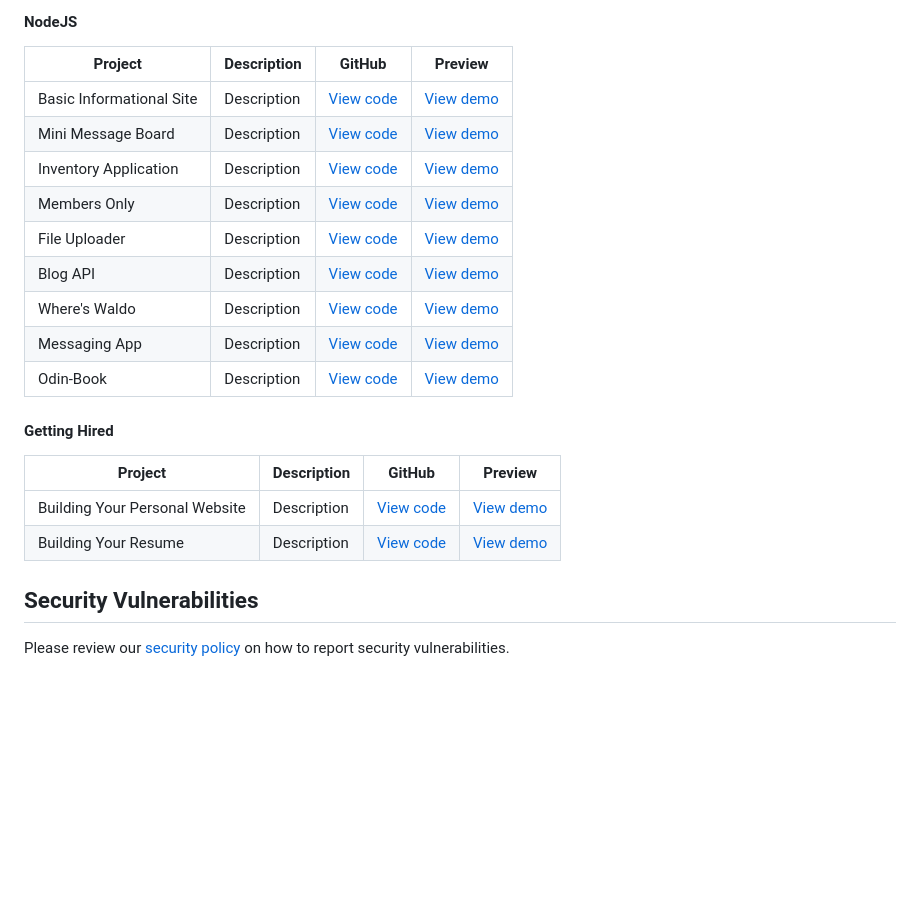
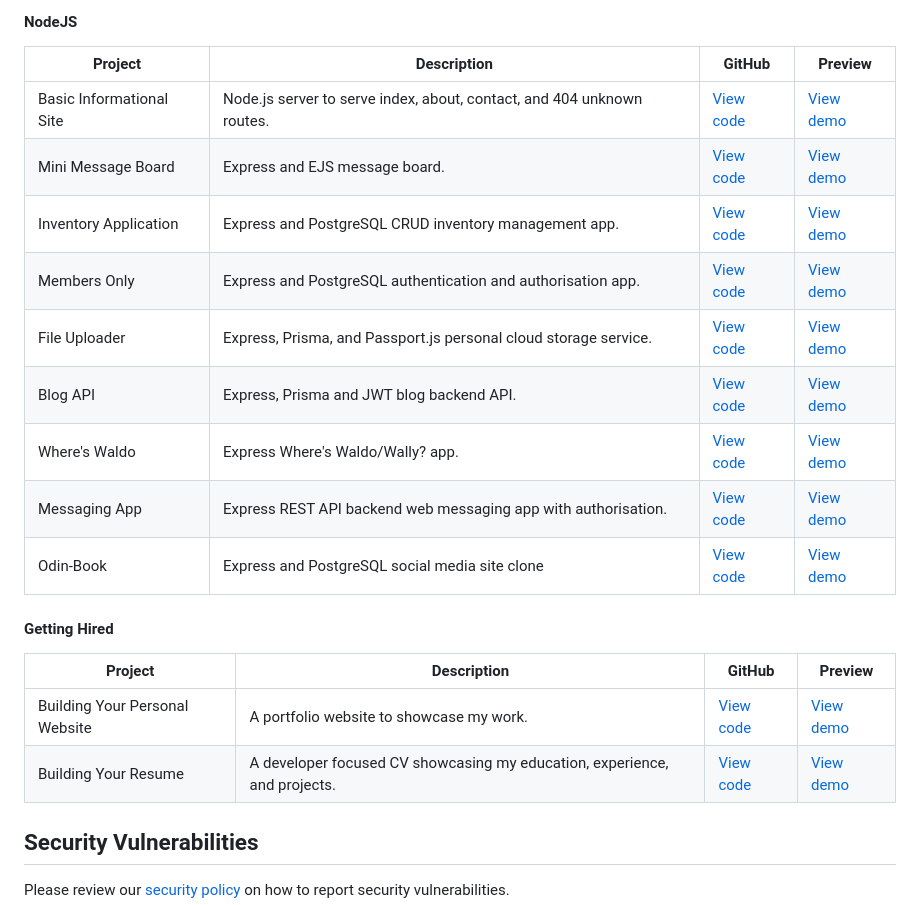
Before and after one commit to Zyphaex/the-odin-project, a Markdown page: README.md, the part around the change printed below. Drawn GitHub-style; blank space fills up the shorter version.

```diff
--- a/README.md
+++ b/README.md
@@ -72,22 +72,22 @@ This repository documents my personal progress through the course.
 
 | Project | Description | GitHub | Preview |
 | - | - | - | - |
-| Basic Informational Site | Description | [View code](https://github.com/Zyphaex/the-odin-project/tree/main/full-stack-javascript/nodejs/basic-informational-site) | [View demo](https://zyphaex.github.io/the-odin-project/full-stack-javascript/nodejs/basic-informational-site/) |
-| Mini Message Board | Description | [View code](https://github.com/Zyphaex/the-odin-project/tree/main/full-stack-javascript/nodejs/mini-message-board) | [View demo](https://zyphaex.github.io/the-odin-project/full-stack-javascript/nodejs/mini-message-board/) |
-| Inventory Application | Description | [View code](https://github.com/Zyphaex/the-odin-project/tree/main/full-stack-javascript/nodejs/inventory-application) | [View demo](https://zyphaex.github.io/the-odin-project/full-stack-javascript/nodejs/inventory-application/) |
-| Members Only | Description | [View code](https://github.com/Zyphaex/the-odin-project/tree/main/full-stack-javascript/nodejs/members-only) | [View demo](https://zyphaex.github.io/the-odin-project/full-stack-javascript/nodejs/members-only/) |
-| File Uploader | Description | [View code](https://github.com/Zyphaex/the-odin-project/tree/main/full-stack-javascript/nodejs/file-uploader) | [View demo](https://zyphaex.github.io/the-odin-project/full-stack-javascript/nodejs/file-uploader/) |
-| Blog API | Description | [View code](https://github.com/Zyphaex/the-odin-project/tree/main/full-stack-javascript/nodejs/blog-api) | [View demo](https://zyphaex.github.io/the-odin-project/full-stack-javascript/nodejs/blog-api/) |
-| Where's Waldo | Description | [View code](https://github.com/Zyphaex/the-odin-project/tree/main/full-stack-javascript/nodejs/wheres-waldo) | [View demo](https://zyphaex.github.io/the-odin-project/full-stack-javascript/nodejs/wheres-waldo/) |
-| Messaging App | Description | [View code](https://github.com/Zyphaex/the-odin-project/tree/main/full-stack-javascript/nodejs/messaging-app) | [View demo](https://zyphaex.github.io/the-odin-project/full-stack-javascript/nodejs/messaging-app/) |
-| Odin-Book | Description | [View code](https://github.com/Zyphaex/the-odin-project/tree/main/full-stack-javascript/nodejs/odin-book) | [View demo](https://zyphaex.github.io/the-odin-project/full-stack-javascript/nodejs/odin-book/) |
+| Basic Informational Site | Node.js server to serve index, about, contact, and 404 unknown routes. | [View code](https://github.com/Zyphaex/the-odin-project/tree/main/full-stack-javascript/nodejs/basic-informational-site) | [View demo](https://zyphaex.github.io/the-odin-project/full-stack-javascript/nodejs/basic-informational-site/) |
+| Mini Message Board | Express and EJS message board. | [View code](https://github.com/Zyphaex/the-odin-project/tree/main/full-stack-javascript/nodejs/mini-message-board) | [View demo](https://zyphaex.github.io/the-odin-project/full-stack-javascript/nodejs/mini-message-board/) |
+| Inventory Application | Express and PostgreSQL CRUD inventory management app. | [View code](https://github.com/Zyphaex/the-odin-project/tree/main/full-stack-javascript/nodejs/inventory-application) | [View demo](https://zyphaex.github.io/the-odin-project/full-stack-javascript/nodejs/inventory-application/) |
+| Members Only | Express and PostgreSQL authentication and authorisation app. | [View code](https://github.com/Zyphaex/the-odin-project/tree/main/full-stack-javascript/nodejs/members-only) | [View demo](https://zyphaex.github.io/the-odin-project/full-stack-javascript/nodejs/members-only/) |
+| File Uploader | Express, Prisma, and Passport.js personal cloud storage service. | [View code](https://github.com/Zyphaex/the-odin-project/tree/main/full-stack-javascript/nodejs/file-uploader) | [View demo](https://zyphaex.github.io/the-odin-project/full-stack-javascript/nodejs/file-uploader/) |
+| Blog API | Express, Prisma and JWT blog backend API. | [View code](https://github.com/Zyphaex/the-odin-project/tree/main/full-stack-javascript/nodejs/blog-api) | [View demo](https://zyphaex.github.io/the-odin-project/full-stack-javascript/nodejs/blog-api/) |
+| Where's Waldo | Express Where's Waldo/Wally? app. | [View code](https://github.com/Zyphaex/the-odin-project/tree/main/full-stack-javascript/nodejs/wheres-waldo) | [View demo](https://zyphaex.github.io/the-odin-project/full-stack-javascript/nodejs/wheres-waldo/) |
+| Messaging App | Express REST API backend web messaging app with authorisation. | [View code](https://github.com/Zyphaex/the-odin-project/tree/main/full-stack-javascript/nodejs/messaging-app) | [View demo](https://zyphaex.github.io/the-odin-project/full-stack-javascript/nodejs/messaging-app/) |
+| Odin-Book | Express and PostgreSQL social media site clone | [View code](https://github.com/Zyphaex/the-odin-project/tree/main/full-stack-javascript/nodejs/odin-book) | [View demo](https://zyphaex.github.io/the-odin-project/full-stack-javascript/nodejs/odin-book/) |
 
 #### Getting Hired
 
 | Project | Description | GitHub | Preview |
 | - | - | - | - |
-| Building Your Personal Website | Description | [View code](https://github.com/Zyphaex/the-odin-project/tree/main/full-stack-javascript/getting-hired/building-your-personal-website) | [View demo](https://zyphaex.github.io/the-odin-project/full-stack-javascript/getting-hired/building-your-personal-website/) |
-| Building Your Resume | Description | [View code](https://github.com/Zyphaex/the-odin-project/tree/main/full-stack-javascript/getting-hired/building-your-resume) | [View demo](https://zyphaex.github.io/the-odin-project/full-stack-javascript/getting-hired/building-your-resume/) |
+| Building Your Personal Website | A portfolio website to showcase my work. | [View code](https://github.com/Zyphaex/the-odin-project/tree/main/full-stack-javascript/getting-hired/building-your-personal-website) | [View demo](https://zyphaex.github.io/the-odin-project/full-stack-javascript/getting-hired/building-your-personal-website/) |
+| Building Your Resume | A developer focused CV showcasing my education, experience, and projects. | [View code](https://github.com/Zyphaex/the-odin-project/tree/main/full-stack-javascript/getting-hired/building-your-resume) | [View demo](https://zyphaex.github.io/the-odin-project/full-stack-javascript/getting-hired/building-your-resume/) |
 
 ## Security Vulnerabilities
 
```
Also changed, not shown: other parts of README.md (+23 -23 lines).
